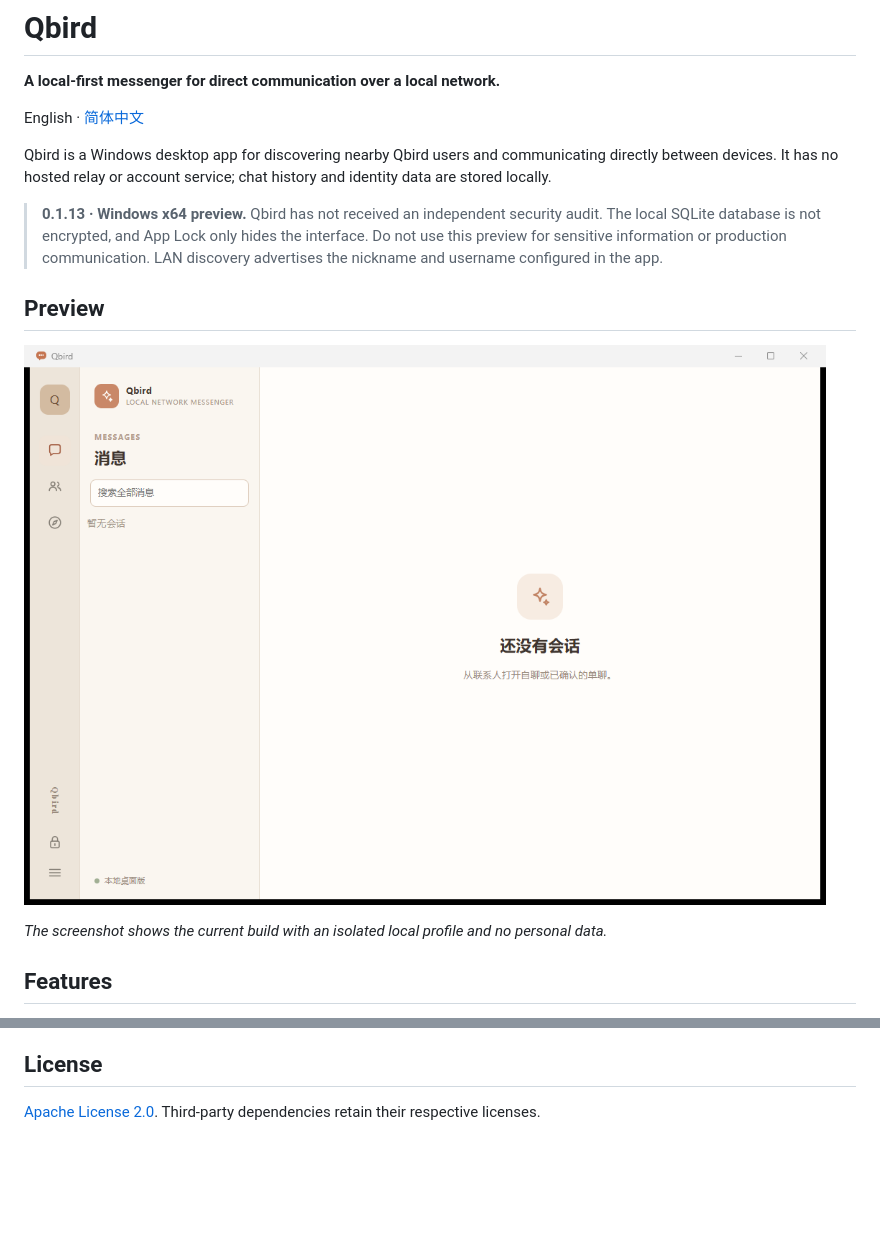
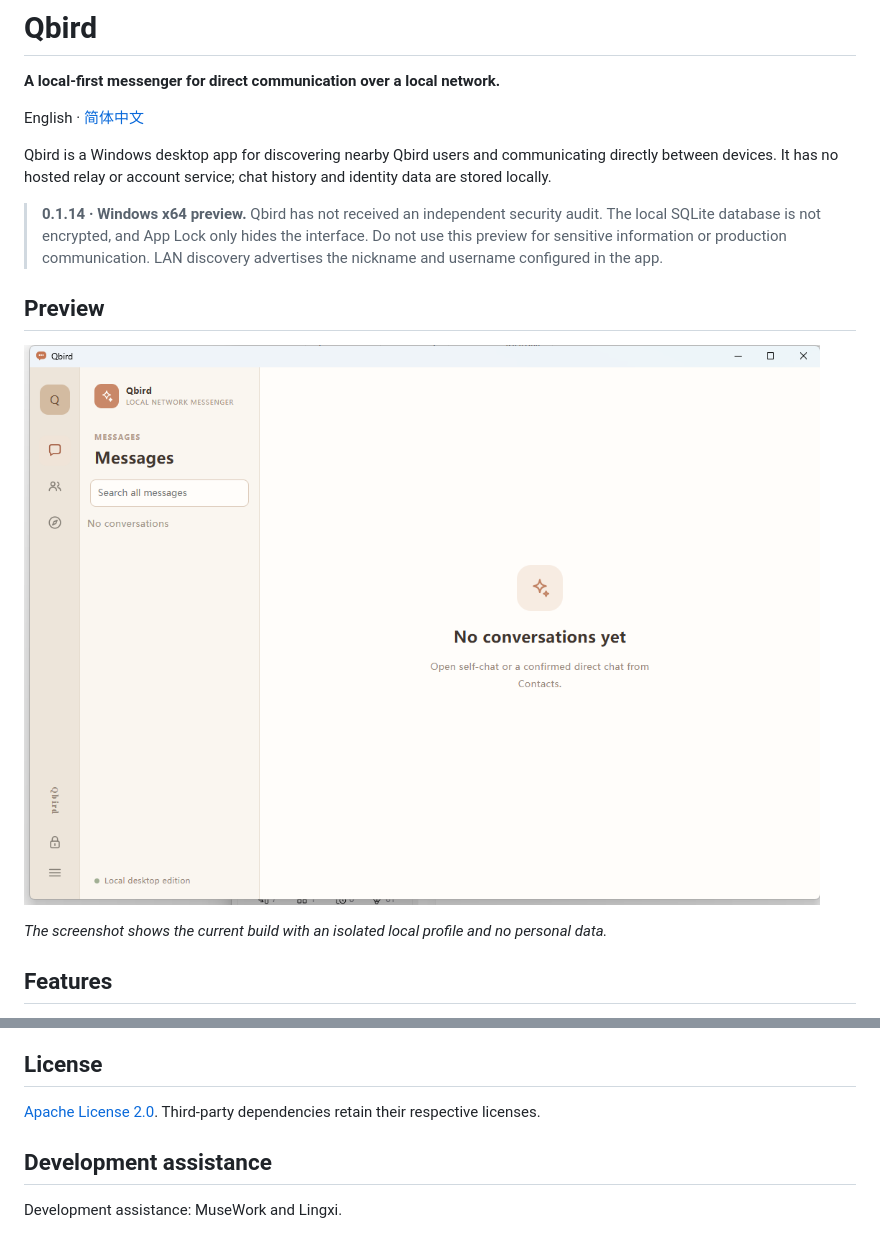
Before and after one commit to TamKingsley/Qbird, a Markdown page: README.md, 2 parts joined by grey strips. GitHub-like rendering; pictures changed too: docs/assets/qbird-demo.png; blank space fills up the shorter version.

Commit message:
feat: prepare Qbird 0.1.14 for international release
Translate the capture interface and update the English preview, metadata, and credits.

Development assistance: MuseWork and Lingxi.

```diff
--- a/README.md
+++ b/README.md
@@ -6,7 +6,7 @@ English · [简体中文](README_CN.md)
 
 Qbird is a Windows desktop app for discovering nearby Qbird users and communicating directly between devices. It has no hosted relay or account service; chat history and identity data are stored locally.
 
-> **0.1.13 · Windows x64 preview.** Qbird has not received an independent security audit. The local SQLite database is not encrypted, and App Lock only hides the interface. Do not use this preview for sensitive information or production communication. LAN discovery advertises the nickname and username configured in the app.
+> **0.1.14 · Windows x64 preview.** Qbird has not received an independent security audit. The local SQLite database is not encrypted, and App Lock only hides the interface. Do not use this preview for sensitive information or production communication. LAN discovery advertises the nickname and username configured in the app.
 
 ## Preview
 
@@ -44,3 +44,7 @@ Focused pull requests and issue reports are welcome. Please discuss identity, cr
 ## License
 
 [Apache License 2.0](LICENSE). Third-party dependencies retain their respective licenses.
+
+## Development assistance
+
+Development assistance: MuseWork and Lingxi.
```
Also changed, not shown: other parts of README.md (+1 -1 lines), README_CN.md (+6 -2 lines), 8 other files.
